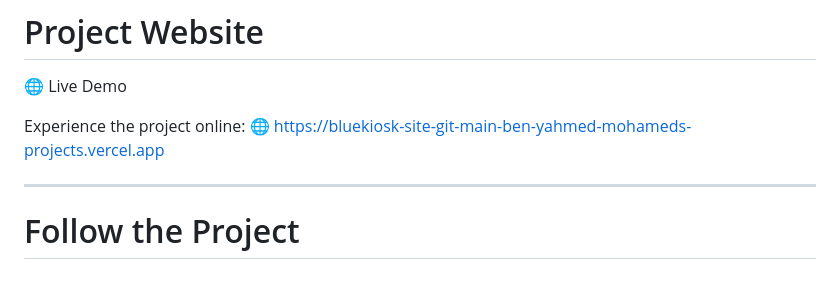
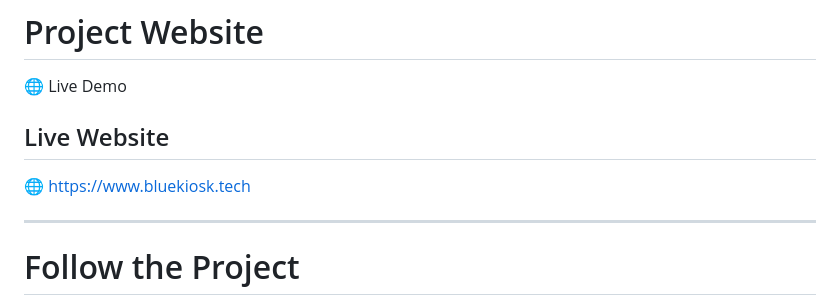
Before and after one commit to BenYah10/bluekiosk-site, a Markdown page: README.md, the part around the change. Drawn GitHub-style.

Commit message:
Update live demo link in README

```diff
--- a/README.md
+++ b/README.md
@@ -193,8 +193,9 @@ Our ambition is to become the reference for self-service bottle sanitization in
 
 🌐 Live Demo
 
-Experience the project online:
-🌐 https://bluekiosk-site-git-main-ben-yahmed-mohameds-projects.vercel.app
+## Live Website
+
+🌐 https://www.bluekiosk.tech
 
 ---
 
```
